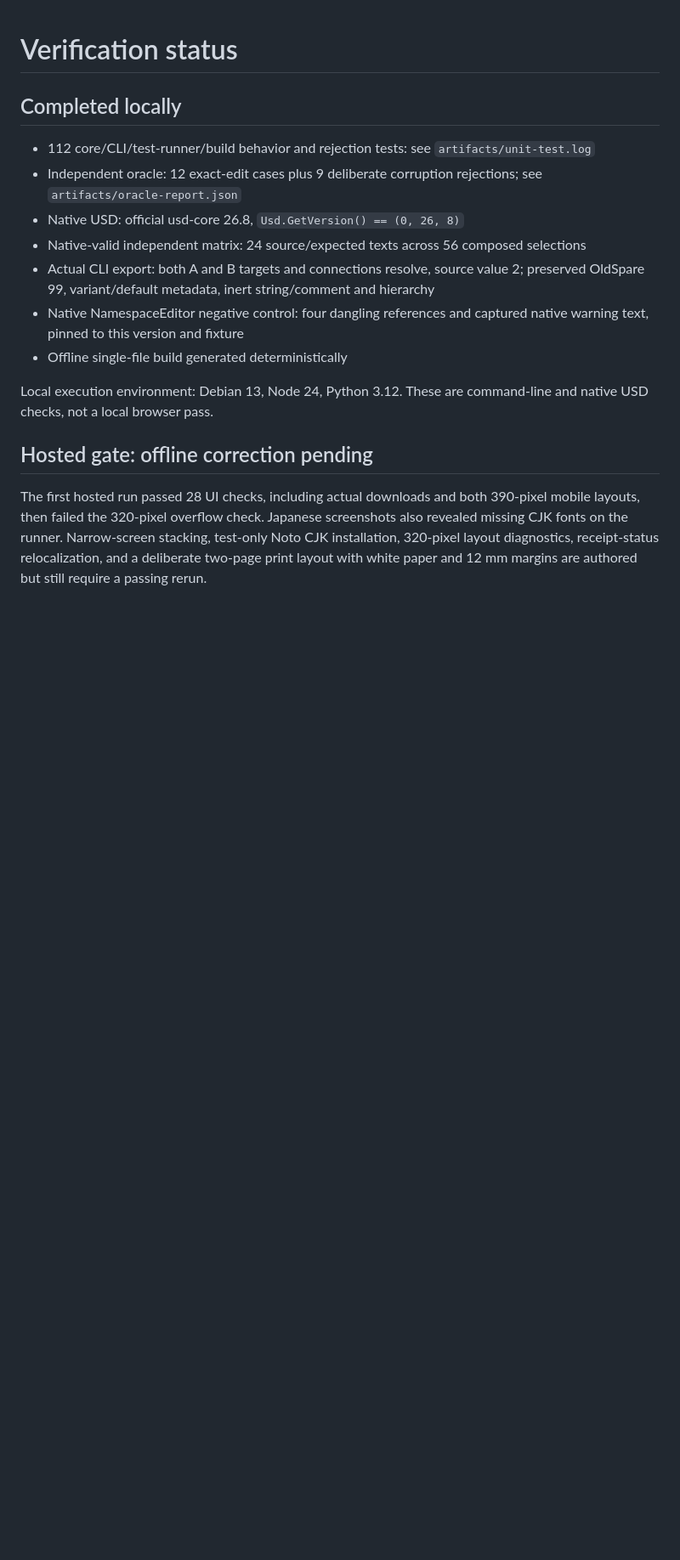
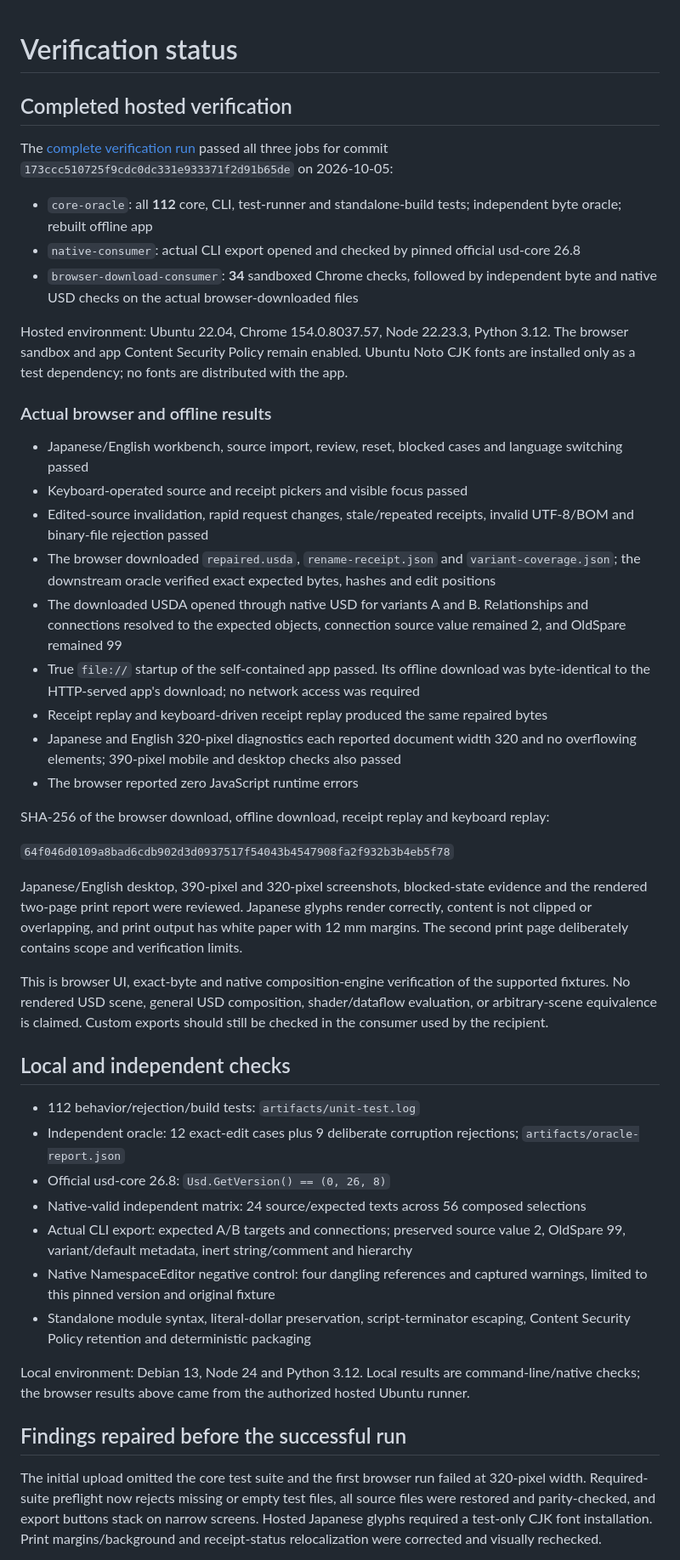
Before and after one commit to Masanori-Spec/variant-mend, a Markdown page: docs/VERIFICATION.md, the part around one of its changes. Shown at 85% size. Rendered like a GitHub page; blank space fills up the shorter version.

```diff
--- a/docs/VERIFICATION.md
+++ b/docs/VERIFICATION.md
@@ -1,18 +1,48 @@
 # Verification status
 
-## Completed locally
+## Completed hosted verification
 
-- 112 core/CLI/test-runner/build behavior and rejection tests: see `artifacts/unit-test.log`
-- Independent oracle: 12 exact-edit cases plus 9 deliberate corruption rejections; see `artifacts/oracle-report.json`
-- Native USD: official usd-core 26.8, `Usd.GetVersion() == (0, 26, 8)`
+The [complete verification run](https://github.com/Masanori-Spec/variant-mend/actions/runs/37293595284) passed all three jobs for commit `173ccc510725f9cdc0dc331e933371f2d91b65de` on 2026-10-05:
+
+- `core-oracle`: all **112** core, CLI, test-runner and standalone-build tests; independent byte oracle; rebuilt offline app
+- `native-consumer`: actual CLI export opened and checked by pinned official usd-core 26.8
+- `browser-download-consumer`: **34** sandboxed Chrome checks, followed by independent byte and native USD checks on the actual browser-downloaded files
+
+Hosted environment: Ubuntu 22.04, Chrome 154.0.8037.57, Node 22.23.3, Python 3.12. The browser sandbox and app Content Security Policy remain enabled. Ubuntu Noto CJK fonts are installed only as a test dependency; no fonts are distributed with the app.
+
+### Actual browser and offline results
+
+- Japanese/English workbench, source import, review, reset, blocked cases and language switching passed
+- Keyboard-operated source and receipt pickers and visible focus passed
+- Edited-source invalidation, rapid request changes, stale/repeated receipts, invalid UTF-8/BOM and binary-file rejection passed
+- The browser downloaded `repaired.usda`, `rename-receipt.json` and `variant-coverage.json`; the downstream oracle verified exact expected bytes, hashes and edit positions
+- The downloaded USDA opened through native USD for variants A and B. Relationships and connections resolved to the expected objects, connection source value remained 2, and OldSpare remained 99
+- True `file://` startup of the self-contained app passed. Its offline download was byte-identical to the HTTP-served app's download; no network access was required
+- Receipt replay and keyboard-driven receipt replay produced the same repaired bytes
+- Japanese and English 320-pixel diagnostics each reported document width 320 and no overflowing elements; 390-pixel mobile and desktop checks also passed
+- The browser reported zero JavaScript runtime errors
+
+SHA-256 of the browser download, offline download, receipt replay and keyboard replay:
+
+`64f046d0109a8bad6cdb902d3d0937517f54043b4547908fa2f932b3b4eb5f78`
+
+Japanese/English desktop, 390-pixel and 320-pixel screenshots, blocked-state evidence and the rendered two-page print report were reviewed. Japanese glyphs render correctly, content is not clipped or overlapping, and print output has white paper with 12 mm margins. The second print page deliberately contains scope and verification limits.
+
+This is browser UI, exact-byte and native composition-engine verification of the supported fixtures. No rendered USD scene, general USD composition, shader/dataflow evaluation, or arbitrary-scene equivalence is claimed. Custom exports should still be checked in the consumer used by the recipient.
+
+## Local and independent checks
+
+- 112 behavior/rejection/build tests: `artifacts/unit-test.log`
+- Independent oracle: 12 exact-edit cases plus 9 deliberate corruption rejections; `artifacts/oracle-report.json`
+- Official usd-core 26.8: `Usd.GetVersion() == (0, 26, 8)`
 - Native-valid independent matrix: 24 source/expected texts across 56 composed selections
-- Actual CLI export: both A and B targets and connections resolve, source value 2; preserved OldSpare 99, variant/default metadata, inert string/comment and hierarchy
-- Native NamespaceEditor negative control: four dangling references and captured native warning text, pinned to this version and fixture
-- Offline single-file build generated deterministically
+- Actual CLI export: expected A/B targets and connections; preserved source value 2, OldSpare 99, variant/default metadata, inert string/comment and hierarchy
+- Native NamespaceEditor negative control: four dangling references and captured warnings, limited to this pinned version and original fixture
+- Standalone module syntax, literal-dollar preservation, script-terminator escaping, Content Security Policy retention and deterministic packaging
 
-Local execution environment: Debian 13, Node 24, Python 3.12. These are command-line and native USD checks, not a local browser pass.
+Local environment: Debian 13, Node 24 and Python 3.12. Local results are command-line/native checks; the browser results above came from the authorized hosted Ubuntu runner.
 
-## Hosted gate: offline correction pending
+## Findings repaired before the successful run
 
-The first hosted run passed 28 UI checks, including actual downloads and both 390-pixel mobile layouts, then failed the 320-pixel overflow check. Japanese screenshots also revealed missing CJK fonts on the runner. Narrow-screen stacking, test-only Noto CJK installation, 320-pixel layout diagnostics, receipt-status relocalization, and a deliberate two-page print layout with white paper and 12 mm margins are authored but still require a passing rerun.
+The initial upload omitted the core test suite and the first browser run failed at 320-pixel width. Required-suite preflight now rejects missing or empty test files, all source files were restored and parity-checked, and export buttons stack on narrow screens. Hosted Japanese glyphs required a test-only CJK font installation. Print margins/background and receipt-status relocalization were corrected and visually rechecked.
 
```
Also changed, not shown: other parts of docs/VERIFICATION.md (+3 -15 lines), README.md (+1 -1 lines).
